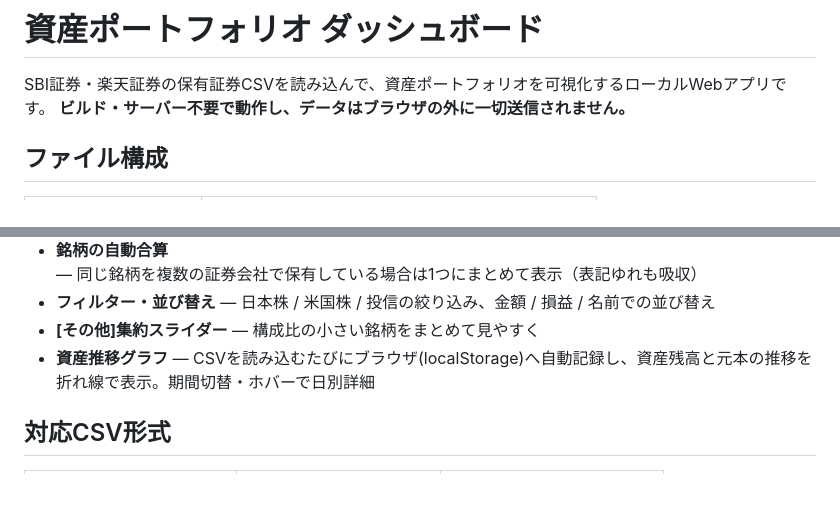
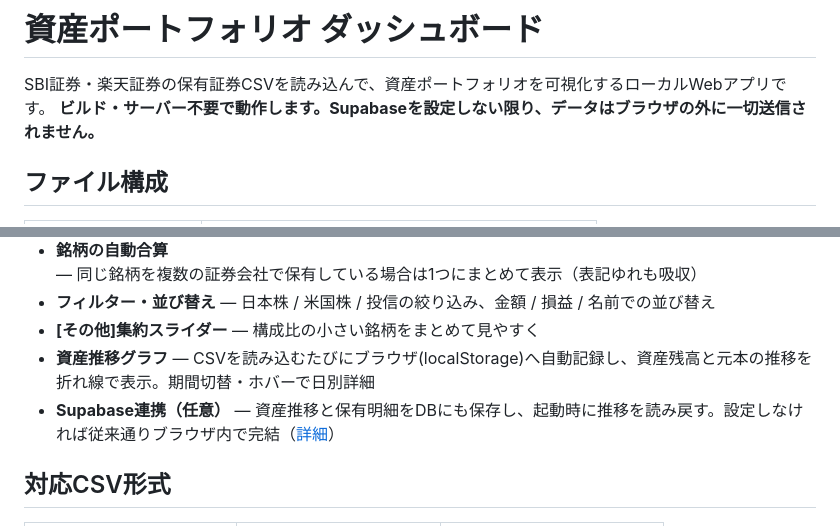
Before and after one commit to ken-irie/stock-portfolio-dashboard, a Markdown page: README.md, 2 parts joined by grey strips. Drawn GitHub-style; blank space fills up the shorter version.

Commit message:
README: 冒頭のプライバシー断言をSupabase連携と整合させる
「データはブラウザの外に一切送信されません」がSupabase節と矛盾していたため
「Supabaseを設定しない限り」を補った。主な機能にも連携の項目を追加。

Co-Authored-By: Claude Opus 5 <noreply@anthropic.com>

```diff
--- a/README.md
+++ b/README.md
@@ -1,7 +1,7 @@
 # 資産ポートフォリオ ダッシュボード
 
 SBI証券・楽天証券の保有証券CSVを読み込んで、資産ポートフォリオを可視化するローカルWebアプリです。
-**ビルド・サーバー不要で動作し、データはブラウザの外に一切送信されません。**
+**ビルド・サーバー不要で動作します。Supabaseを設定しない限り、データはブラウザの外に一切送信されません。**
 
 ## ファイル構成
 
@@ -33,6 +33,7 @@ SBI証券・楽天証券の保有証券CSVを読み込んで、資産ポート
 - **フィルター・並び替え** — 日本株 / 米国株 / 投信の絞り込み、金額 / 損益 / 名前での並び替え
 - **[その他]集約スライダー** — 構成比の小さい銘柄をまとめて見やすく
 - **資産推移グラフ** — CSVを読み込むたびにブラウザ(localStorage)へ自動記録し、資産残高と元本の推移を折れ線で表示。期間切替・ホバーで日別詳細
+- **Supabase連携（任意）** — 資産推移と保有明細をDBにも保存し、起動時に推移を読み戻す。設定しなければ従来通りブラウザ内で完結（[詳細](#supabase連携任意)）
 
 ## 対応CSV形式
 
```
